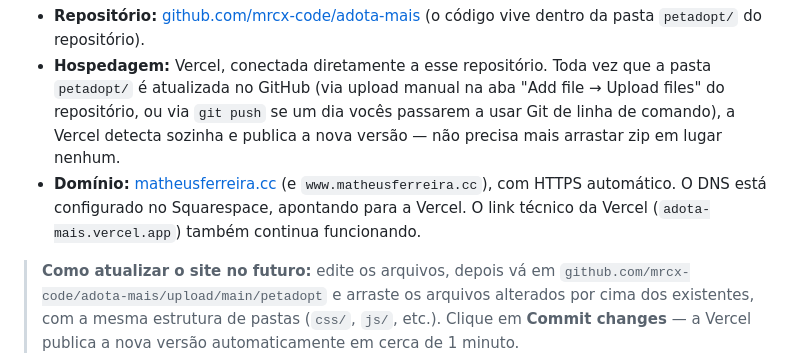
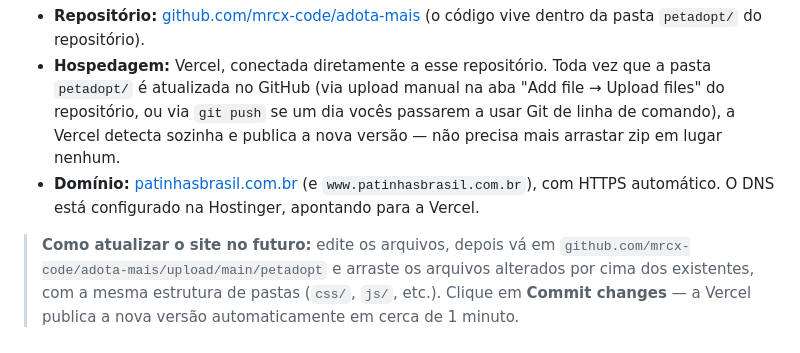
Before and after one commit to mrcx-code/adota-mais, a Markdown page: petadopt/README.md, the part around the change. GitHub-like rendering.

Commit message:
docs: atualiza README com novo domínio patinhasbrasil.com.br

```diff
--- a/petadopt/README.md
+++ b/petadopt/README.md
@@ -88,10 +88,9 @@ O site já está publicado e com deploy automático configurado:
   "Add file → Upload files" do repositório, ou via `git push` se um dia
   vocês passarem a usar Git de linha de comando), a Vercel detecta sozinha e
   publica a nova versão — não precisa mais arrastar zip em lugar nenhum.
-- **Domínio:** [matheusferreira.cc](https://matheusferreira.cc) (e
-  `www.matheusferreira.cc`), com HTTPS automático. O DNS está configurado no
-  Squarespace, apontando para a Vercel. O link técnico da Vercel
-  (`adota-mais.vercel.app`) também continua funcionando.
+- **Domínio:** [patinhasbrasil.com.br](https://patinhasbrasil.com.br) (e
+  `www.patinhasbrasil.com.br`), com HTTPS automático. O DNS está configurado na
+  Hostinger, apontando para a Vercel.
 
 > **Como atualizar o site no futuro:** edite os arquivos, depois vá em
 > `github.com/mrcx-code/adota-mais/upload/main/petadopt` e arraste os
```
